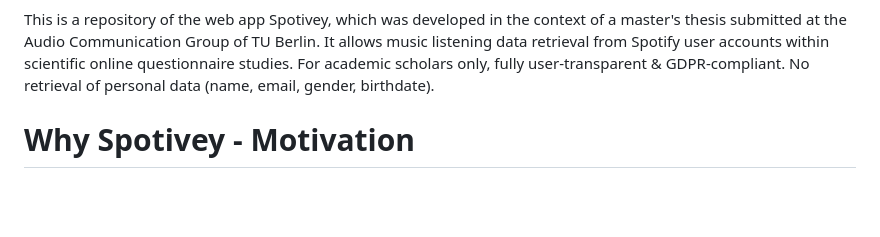
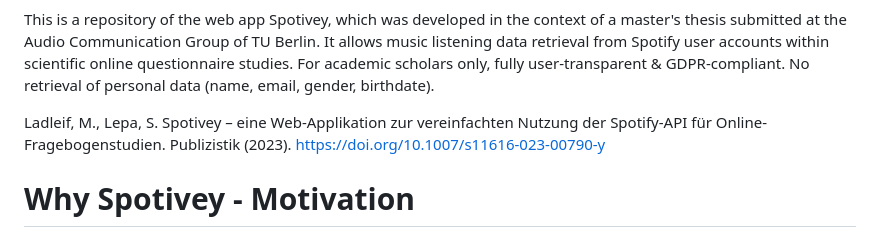
Before and after one commit to lordislaf/Spotivey, a Markdown page: README.md, the part around the change. Drawn GitHub-style; blank space fills up the shorter version.

```diff
--- a/README.md
+++ b/README.md
@@ -4,6 +4,9 @@
 
 # Spotivey--->
 This is a repository of the web app Spotivey, which was developed in the context of a master's thesis submitted at the Audio Communication Group of TU Berlin. It allows music listening data retrieval from Spotify user accounts within scientific online questionnaire studies. For academic scholars only, fully user-transparent & GDPR-compliant. No retrieval of personal data (name, email, gender, birthdate).
+
+Ladleif, M., Lepa, S. Spotivey – eine Web-Applikation zur vereinfachten Nutzung der Spotify-API für Online-Fragebogenstudien. Publizistik (2023).
+https://doi.org/10.1007/s11616-023-00790-y
 
 # Why Spotivey - Motivation
 Since music listening nowadays happens increasingly via streaming services such as Spotify, Apple Music or Amazon Music, it would be technically possible to perform research on music actually listened to on basis of 'digital traces' left behind (Greenberg & Rentfrow, 2017), instead of relying on self-reporting in questionnaires, a strategy which suffers from various validity issues (Lepa et al., 2020). In principle, open APIs offered by music service providers could be used for this purpose. For example, by using the Spotify API, it is possible to obtain a wide range of music-related user account information, such as the music tracks most recently listened to, favorite songs or artists, as well as artists followed or playlists created. However, using the Spotify API is normally not possible without technical knowledge of web programming. In addition, purely music-related transaction data without further socio-demographic contextual information is only helpful for academic research to a limited extent. A final problem is that streaming accounts are often used by several people at the same time, which makes it hard to attribute usage data to a specific person.
```
